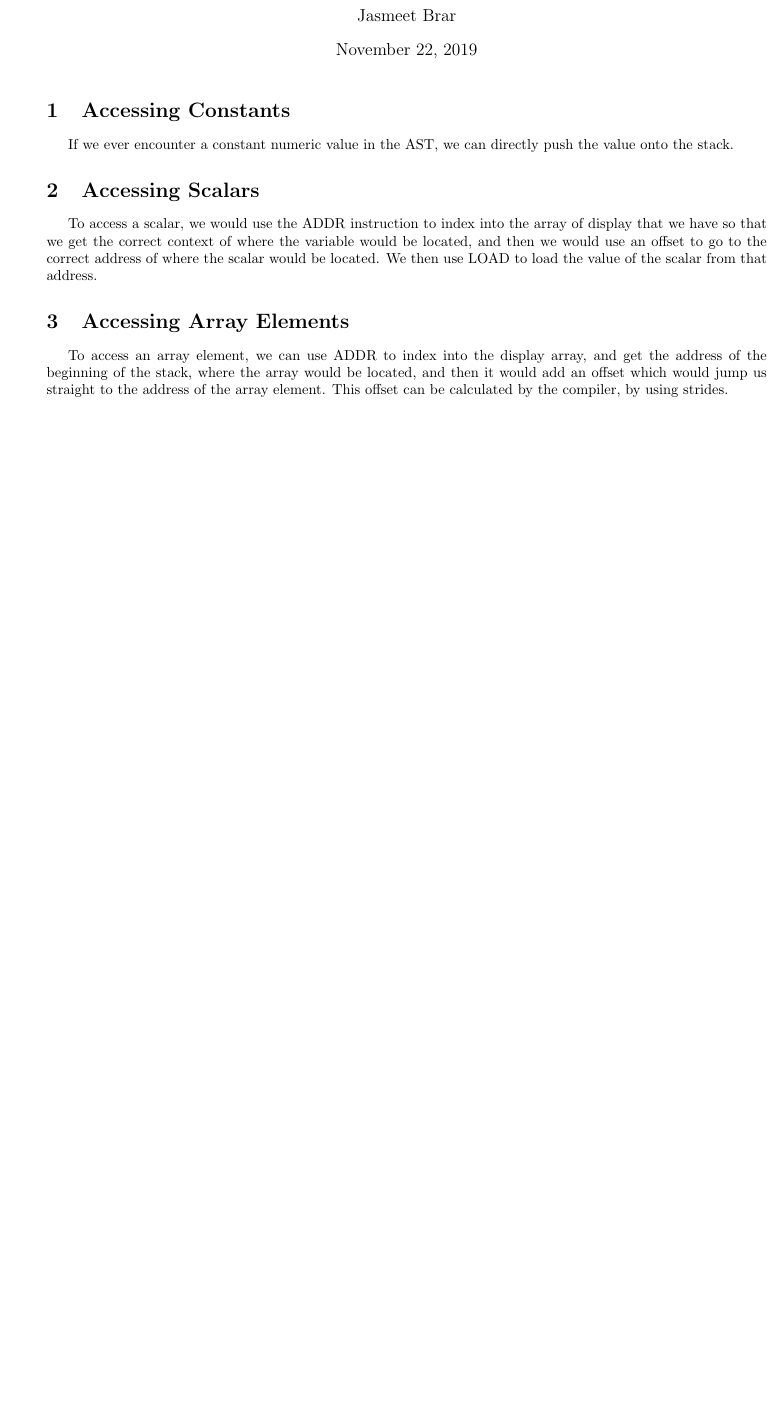
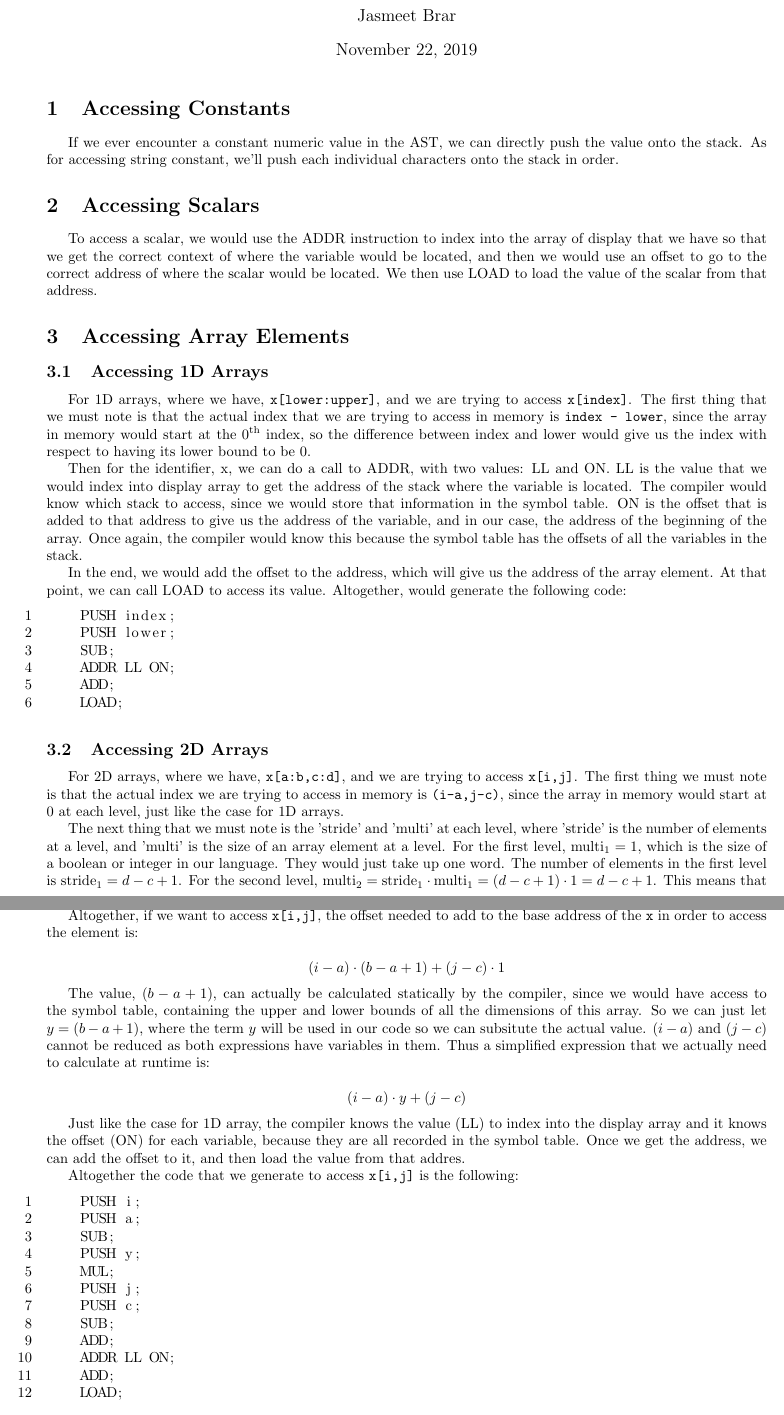
Before and after one commit to KareemG/Toy-Language-Compiler, a LaTeX document (a4/code_templates/expressions.tex): part of page 1 of 3 before the commit and two parts of pages 1 and 2 of 4 after it, the two joined at a grey line, cut so that both start at the same text, the shorter picture padded with empty space. Compiled offline with pdfLaTeX.

Commit message:
Finished writing up templates for accessing const, vars, and arrays

```diff
--- a/a4/code_templates/expressions.tex
+++ b/a4/code_templates/expressions.tex
@@ -26,7 +26,7 @@
 
 \section{Accessing Constants}
 
-If we ever encounter a constant numeric value in the AST, we can directly push the value onto the stack.
+If we ever encounter a constant numeric value in the AST, we can directly push the value onto the stack. As for accessing string constant, we'll push each individual characters onto the stack in order.
 
 \section{Accessing Scalars}
 
@@ -34,7 +34,56 @@ To access a scalar, we would use the ADDR instruction to index into the array of
 
 \section{Accessing Array Elements}
 
-To access an array element, we can use ADDR to index into the display array, and get the address of the beginning of the stack, where the array would be located, and then it would add an offset which would jump us straight to the address of the array element. This offset can be calculated by the compiler, by using strides.
+\subsection{Accessing 1D Arrays}
+
+For 1D arrays, where we have, \texttt{x[lower:upper]}, and we are trying to access \texttt{x[index]}. The first thing that we must note is that the actual index that we are trying to access in memory is \texttt{index - lower}, since the array in memory would start at the $0^\text{th}$ index, so the difference between index and lower would give us the index with respect to having its lower bound to be 0.
+
+Then for the identifier, x, we can do a call to ADDR, with two values: LL and ON. LL is the value that we would index into display array to get the address of the stack where the variable is located. The compiler would know which stack to access, since we would store that information in the symbol table. ON is the offset that is added to that address to give us the address of the variable, and in our case, the address of the beginning of the array. Once again, the compiler would know this because the symbol table has the offsets of all the variables in the stack.
+
+In the end, we would add the offset to the address, which will give us the address of the array element. At that point, we can call LOAD to access its value. Altogether, would generate the following code:
+
+\begin{lstlisting}
+    PUSH index;
+    PUSH lower;
+    SUB;
+    ADDR LL ON;
+    ADD;
+    LOAD;
+\end{lstlisting}
+
+\subsection{Accessing 2D Arrays}
+
+For 2D arrays, where we have, \texttt{x[a:b,c:d]}, and we are trying to access \texttt{x[i,j]}. The first thing we must note is that the actual index we are trying to access in memory is \texttt{(i-a,j-c)}, since the array in memory would start at 0 at each level, just like the case for 1D arrays.
+
+The next thing that we must note is the 'stride' and 'multi' at each level, where 'stride' is the number of elements at a level, and 'multi' is the size of an array element at a level. For the first level, $\text{multi}_1 = 1$, which is the size of a boolean or integer in our language. They would just take up one word. The number of elements in the first level is $\text{stride}_1 = d - c + 1$. For the second level, $\text{multi}_2 = \text{stride}_1 \cdot \text{multi}_1 = (d - c + 1) \cdot 1 = d - c + 1$. This means that every time we increment at the second level, we are advancing forward in our address by $d - c + 1$. The number of elements at the second level is $\text{stride}_2 = b - a + 1$.
+
+Altogether, if we want to access \texttt{x[i,j]}, the offset needed to add to the base address of the \texttt{x} in order to access the element is:
+
+$$(i - a) \cdot (b - a + 1) + (j - c) \cdot 1$$
+
+The value, $(b - a + 1)$, can actually be calculated statically by the compiler, since we would have access to the symbol table, containing the upper and lower bounds of all the dimensions of this array. So we can just let $y = (b - a + 1)$, where the term $y$ will be used in our code so we can subsitute the actual value. $(i - a)$ and $(j - c)$ cannot be reduced as both expressions have variables in them. Thus a simplified expression that we actually need to calculate at runtime is:
+
+$$(i - a) \cdot y + (j - c)$$
+
+Just like the case for 1D array, the compiler knows the value (LL) to index into the display array and it knows the offset (ON) for each variable, because they are all recorded in the symbol table. Once we get the address, we can add the offset to it, and then load the value from that addres.
+
+Altogether the code that we generate to access \texttt{x[i,j]} is the following:
+
+\begin{lstlisting}
+    PUSH i;
+    PUSH a;
+    SUB;
+    PUSH y;
+    MUL;
+    PUSH j;
+    PUSH c;
+    SUB;
+    ADD;
+    ADDR LL ON;
+    ADD;
+    LOAD;
+\end{lstlisting}
+
 
 \section{Arithmetic and Comparison Operators}
 
```
Also changed, not shown: a4/code_templates/expressions.pdf.
